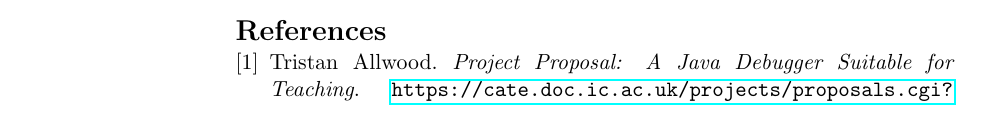
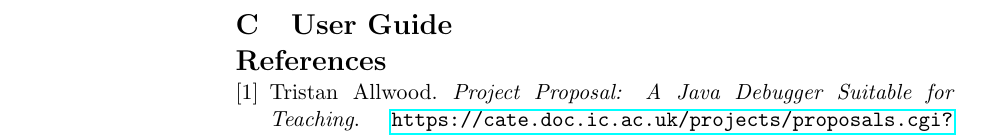
Before and after one commit to chromy/Deeva, a LaTeX document (reports/FinalReport.tex): part of page 23 of 24 before the commit and part of page 24 of 24 after it, cut at the place of the change. Compiled offline with pdfLaTeX.

Commit message:
Add user guide section in appendix

```diff
--- a/reports/FinalReport.tex
+++ b/reports/FinalReport.tex
@@ -468,6 +468,8 @@ Github is a hosted source control which somebody else manages and is easily acce
 \caption{An example feedback taken during a meeting with project supervisor.}
 \end{figure}
 
+\section{User Guide}
+
 \begin{thebibliography}{9}
 
 \bibitem{projectproposal}
```
